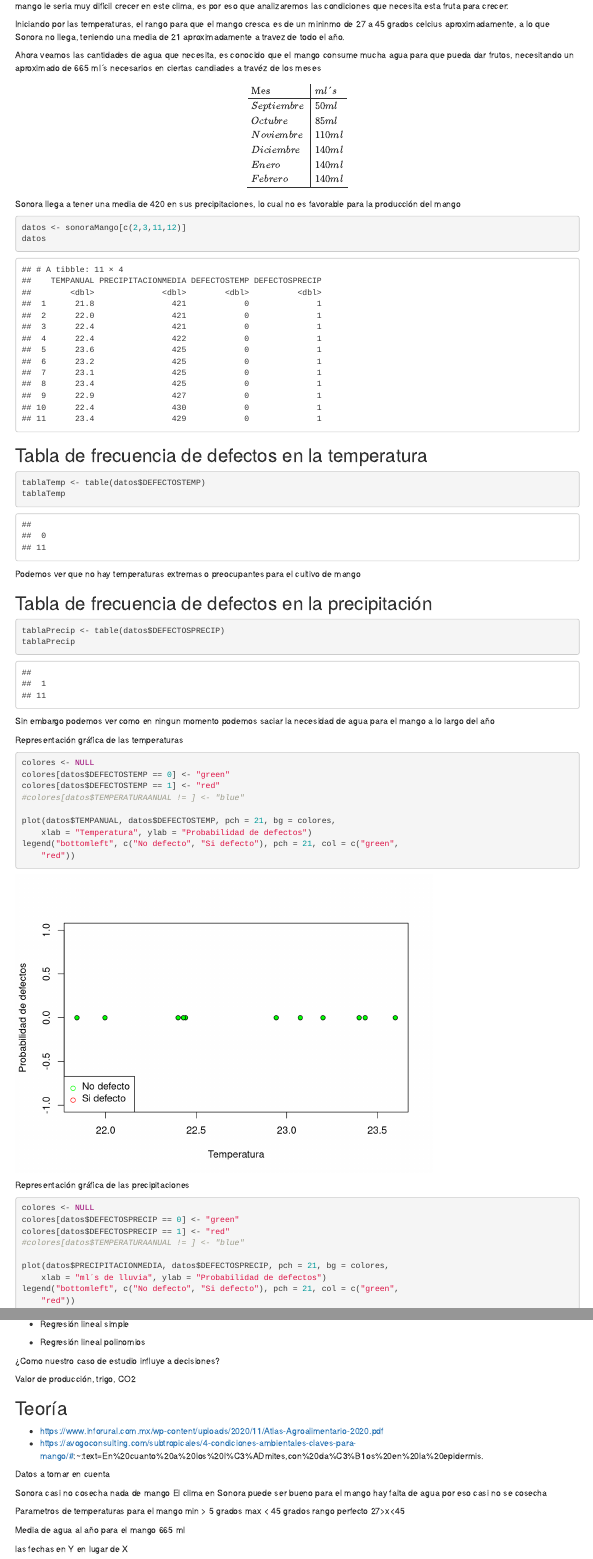
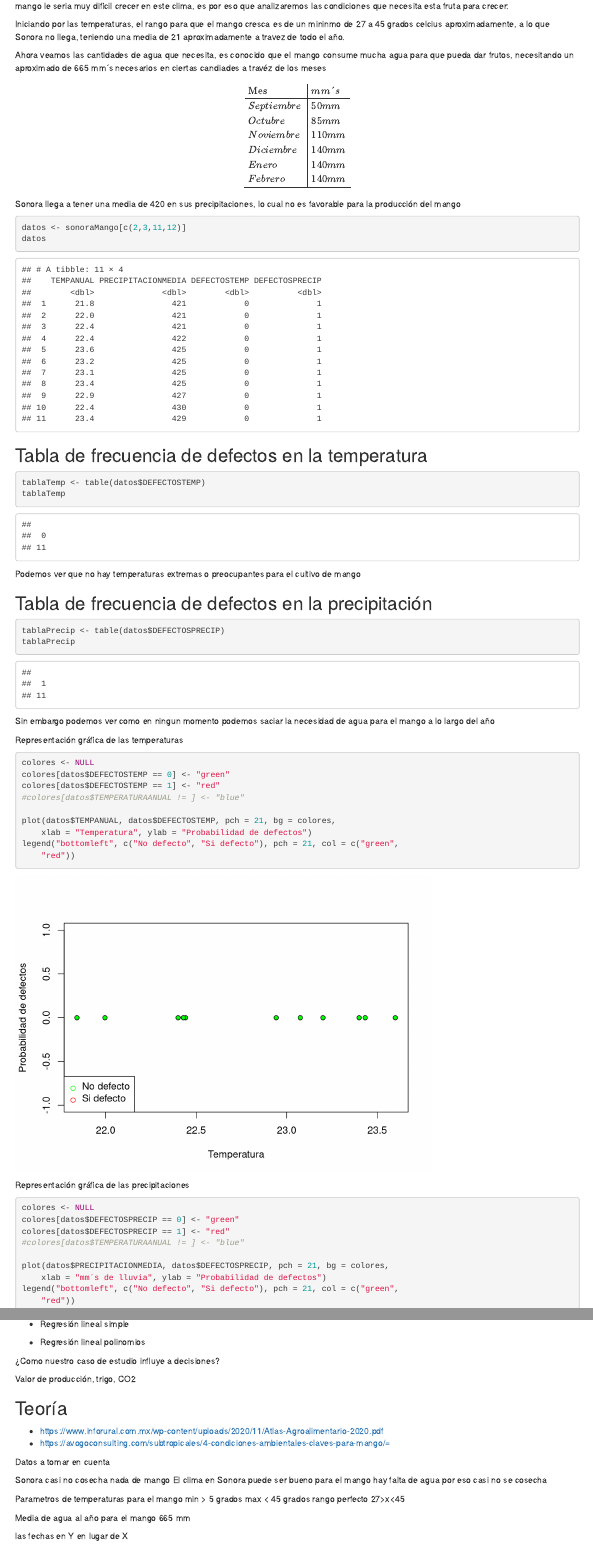
Before and after one commit to Kawtious/ProduccionMango, an R Markdown document (Final/ProyectoFinalAgricultura.Rmd): the page in a window 1100 px wide, from 2440 px down, and a second part further down, joined at a grey line. Rendered offline with R 4.5, knitr and Pandoc, with nearby package versions; drawn as R Markdown's standard HTML page in place of the format the file asks for.

Commit message:
Replaced every `ml` for `mm`

````diff
--- a/Final/ProyectoFinalAgricultura.Rmd
+++ b/Final/ProyectoFinalAgricultura.Rmd
@@ -113,6 +113,6 @@ Sonora es conocido por ser principalmente un poco caluroso y seco mayor parte de
 
 Iniciando por las temperaturas, el rango para que el mango cresca es de un mininmo de 27 a 45 grados celcius aproximadamente, a lo que Sonora no llega, teniendo una media de 21 aproximadamente a travez de todo el año.
 
-Ahora veamos las cantidades de agua que necesita, es conocido que el mango consume mucha agua para que pueda dar frutos, necesitando un aproximado de 665 ml´s necesarios en ciertas candiades a travéz de los meses
+Ahora veamos las cantidades de agua que necesita, es conocido que el mango consume mucha agua para que pueda dar frutos, necesitando un aproximado de 665 mm´s necesarios en ciertas candiades a travéz de los meses
 
 $$\begin{array}{l|l|c}
@@ -120,10 +120,10 @@ $$\begin{array}{l|l|c}
 \hline
-Septiembre & 50 ml\\
-Octubre & 85 ml\\
-Noviembre & 110 ml\\
-Diciembre & 140 ml\\
-Enero & 140 ml\\
-Febrero & 140 ml\\
+Septiembre & 50 mm\\
+Octubre & 85 mm\\
+Noviembre & 110 mm\\
+Diciembre & 140 mm\\
+Enero & 140 mm\\
+Febrero & 140 mm\\
 \hline
 \end{array}$$
 
@@ -175,7 +175,7 @@ colores[datos$DEFECTOSPRECIP == 1] <- "red"
 #colores[datos$TEMPERATURAANUAL != ] <- "blue"
 
 plot(datos$PRECIPITACIONMEDIA, datos$DEFECTOSPRECIP, pch = 21, bg = colores,
-    xlab = "ml´s de lluvia", ylab = "Probabilidad de defectos")
+    xlab = "mm´s de lluvia", ylab = "Probabilidad de defectos")
 legend("bottomleft", c("No defecto", "Si defecto"), pch = 21, col = c("green",
     "red"))
 ```
@@ -338,8 +338,7 @@ Valor de producción, trigo, CO2
 ## Teoría
 
 * https://www.inforural.com.mx/wp-content/uploads/2020/11/Atlas-Agroalimentario-2020.pdf
-* https://avogoconsulting.com/subtropicales/4-condiciones-ambientales-claves-para-mango/#:~:text=En%20cuanto%20a%20los%20l%C3%ADmites,con%20da%C3%B1os%20en%20la%20epidermis.
-
+* https://avogoconsulting.com/subtropicales/4-condiciones-ambientales-claves-para-mango/=
 
 Datos a tomar en cuenta
 
@@ -353,6 +352,6 @@ max < 45 grados
 rango perfecto 27>x<45
 
 Media de agua al año para el mango
-665 ml
+665 mm
 
 las fechas en Y en lugar de X
````
Also changed, not shown: Final/ProyectoFinalAgricultura.Rmd (4 more changed lines).
